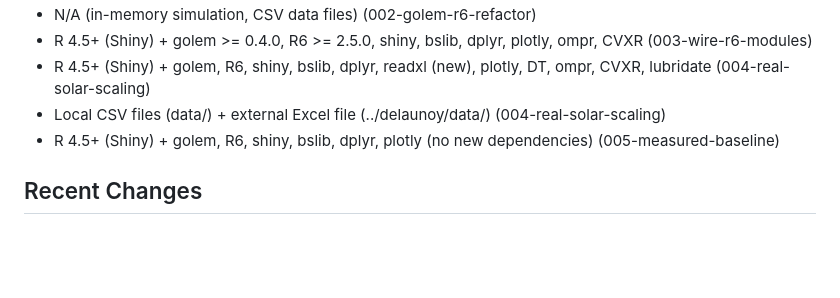
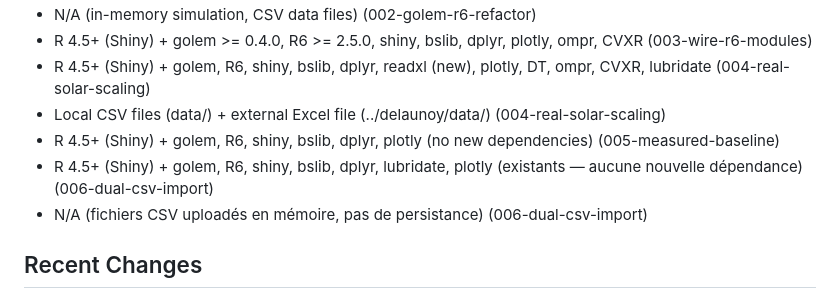
Before and after one commit to wisenergytech/wise-poc-pac, a Markdown page: CLAUDE.md, the part around the change. Drawn GitHub-style; blank space fills up the shorter version.

Commit message:
chore(006): update CLAUDE.md with 006 technology entry
Co-Authored-By: Claude Opus 4.6 (1M context) <noreply@anthropic.com>

```diff
--- a/CLAUDE.md
+++ b/CLAUDE.md
@@ -70,6 +70,8 @@ This updates guidelines, templates, CSS theme, CLAUDE.md, and constitution base
 - R 4.5+ (Shiny) + golem, R6, shiny, bslib, dplyr, readxl (new), plotly, DT, ompr, CVXR, lubridate (004-real-solar-scaling)
 - Local CSV files (data/) + external Excel file (../delaunoy/data/) (004-real-solar-scaling)
 - R 4.5+ (Shiny) + golem, R6, shiny, bslib, dplyr, plotly (no new dependencies) (005-measured-baseline)
+- R 4.5+ (Shiny) + golem, R6, shiny, bslib, dplyr, lubridate, plotly (existants — aucune nouvelle dépendance) (006-dual-csv-import)
+- N/A (fichiers CSV uploadés en mémoire, pas de persistance) (006-dual-csv-import)
 
 ## Recent Changes
 - 001-milp-optimizer: Added R 4.5+ (Shiny) + ompr 1.0.4, ompr.roi 1.0.2, ROI.plugin.glpk 1.0-0 (nouveaux) + stack existante (shiny, bslib, dplyr, plotly, DT)
```
